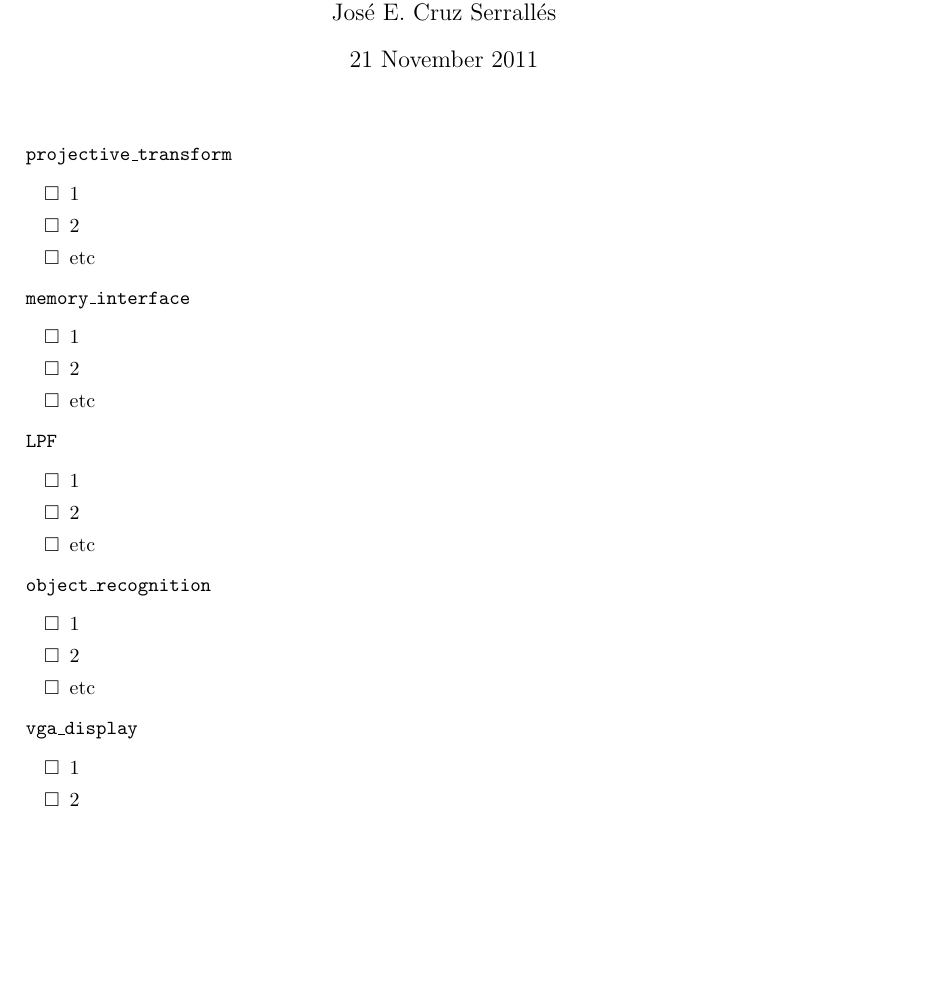
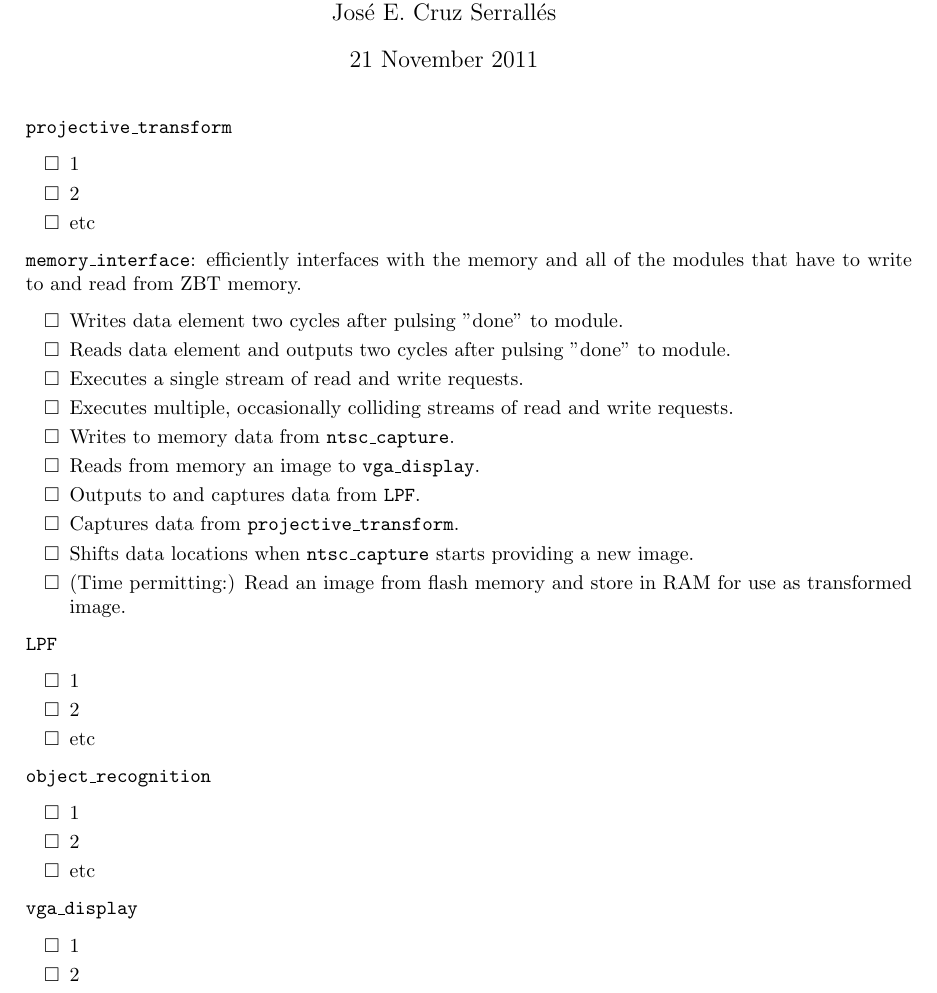
Before and after one commit to loganwilliams/augmented-reality-on-fpga, a LaTeX document (doc/checkoff/checklist.tex): part of the page, cut so that both start at the same text, the shorter picture padded with empty space. Compiled offline with pdfLaTeX.

Commit message:
added memory_interface description and checklist

```diff
--- a/doc/checkoff/checklist.tex
+++ b/doc/checkoff/checklist.tex
@@ -4,7 +4,6 @@
 
 \usepackage{fullpage}
 \usepackage{graphicx}
-\usepackage{hyperref}
 \usepackage{mathtools}
 \usepackage{amssymb}
 
@@ -17,7 +16,6 @@
 \begin{document}
 \maketitle
 
-\begin{Form}
 \begin{itemize}
 % Logan
 \item[] {\tt projective\_transform}
@@ -28,11 +26,18 @@
 	\end{itemize}
 
 % Jose
-\item[] {\tt memory\_interface}
+\item[] {\tt memory\_interface}: efficiently interfaces with the memory and all of the modules that have to write to and read from ZBT memory.
 	\begin{itemize}
-	\item 1
-	\item 2
-	\item etc
+	\item Writes data element two cycles after pulsing "done" to module.
+	\item Reads data element and outputs two cycles after pulsing "done" to module.
+	\item Executes a single stream of read and write requests.
+	\item Executes multiple, occasionally colliding streams of read and write requests.
+	\item Writes to memory data from {\tt ntsc\_capture}.
+	\item Reads from memory an image to {\tt vga\_display}.
+	\item Outputs to and captures data from {\tt LPF}.
+	\item Captures data from {\tt projective\_transform}.
+	\item Shifts data locations when {\tt ntsc\_capture} starts providing a new image.
+	\item (Time permitting:) Read an image from flash memory and store in RAM for use as transformed image.
 	\end{itemize}
 
 % Logan
```
Also changed, not shown: doc/checkoff/checklist.tex (3 more changed lines).
